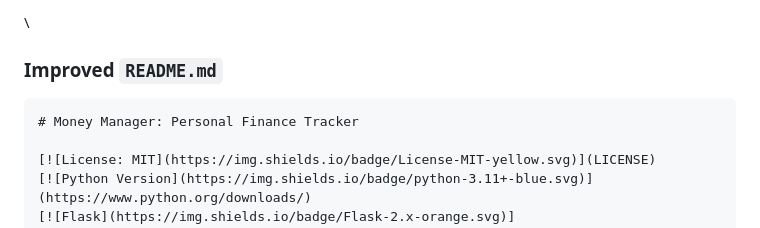
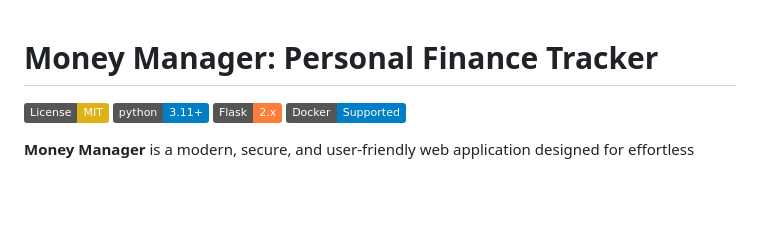
Before and after one commit to althaf99495/money-management-app, a Markdown page: README.md, the part around the change. Drawn GitHub-style; badges without logos; blank space fills up the shorter version.

````diff
--- a/README.md
+++ b/README.md
@@ -1,8 +1,4 @@
-\
 
-### **Improved `README.md`**
-
-```markdown
 # Money Manager: Personal Finance Tracker
 
 [![License: MIT](https://img.shields.io/badge/License-MIT-yellow.svg)](LICENSE)
````
